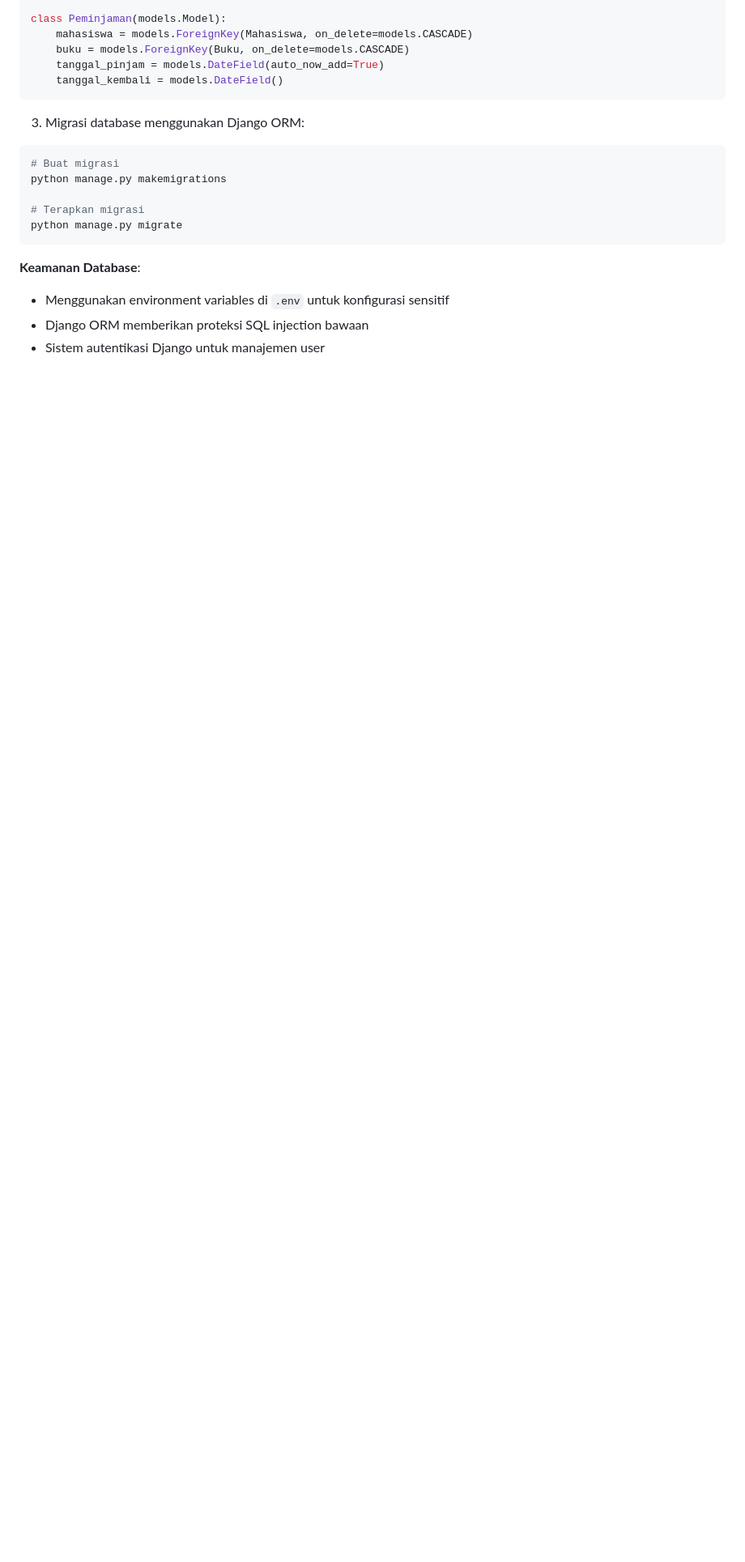
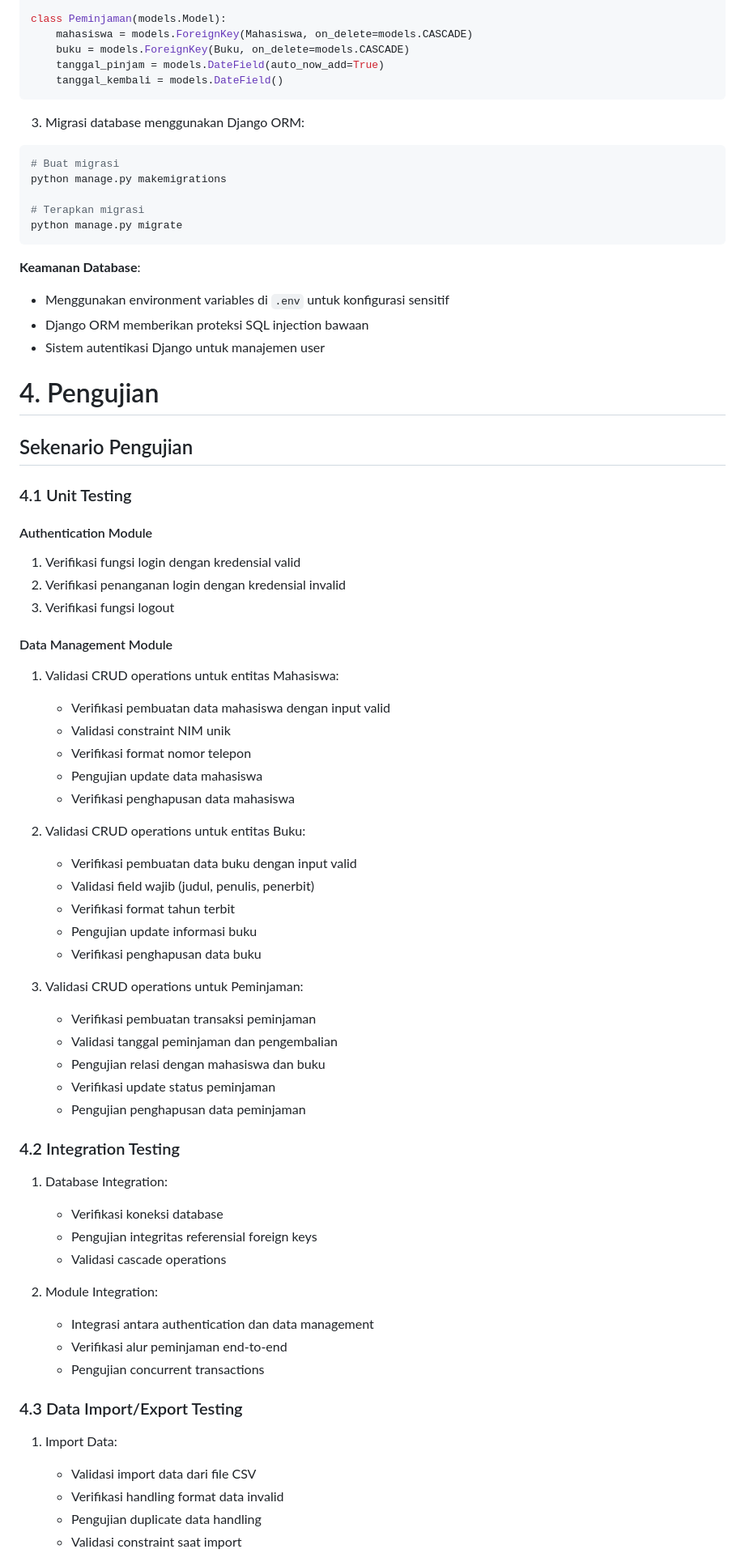
Before and after one commit to Auxesia23/perpustakaan, a Markdown page: README.md, the part around one of its changes. Shown at 81% size. Rendered like a GitHub page; blank space fills up the shorter version.

```diff
--- a/README.md
+++ b/README.md
@@ -176,3 +176,53 @@ python manage.py migrate
 - Menggunakan environment variables di `.env` untuk konfigurasi sensitif
 - Django ORM memberikan proteksi SQL injection bawaan
 - Sistem autentikasi Django untuk manajemen user
+
+
+# 4. Pengujian
+## Sekenario Pengujian
+### 4.1 Unit Testing
+#### Authentication Module
+1. Verifikasi fungsi login dengan kredensial valid
+2. Verifikasi penanganan login dengan kredensial invalid
+3. Verifikasi fungsi logout
+
+#### Data Management Module
+1. Validasi CRUD operations untuk entitas Mahasiswa:
+   - Verifikasi pembuatan data mahasiswa dengan input valid
+   - Validasi constraint NIM unik
+   - Verifikasi format nomor telepon
+   - Pengujian update data mahasiswa
+   - Verifikasi penghapusan data mahasiswa
+
+2. Validasi CRUD operations untuk entitas Buku:
+   - Verifikasi pembuatan data buku dengan input valid
+   - Validasi field wajib (judul, penulis, penerbit)
+   - Verifikasi format tahun terbit
+   - Pengujian update informasi buku
+   - Verifikasi penghapusan data buku
+
+3. Validasi CRUD operations untuk Peminjaman:
+   - Verifikasi pembuatan transaksi peminjaman
+   - Validasi tanggal peminjaman dan pengembalian
+   - Pengujian relasi dengan mahasiswa dan buku
+   - Verifikasi update status peminjaman
+   - Pengujian penghapusan data peminjaman
+
+### 4.2 Integration Testing
+1. Database Integration:
+   - Verifikasi koneksi database
+   - Pengujian integritas referensial foreign keys
+   - Validasi cascade operations
+
+2. Module Integration:
+   - Integrasi antara authentication dan data management
+   - Verifikasi alur peminjaman end-to-end
+   - Pengujian concurrent transactions
+
+### 4.3 Data Import/Export Testing
+1. Import Data:
+   - Validasi import data dari file CSV
+   - Verifikasi handling format data invalid
+   - Pengujian duplicate data handling
+   - Validasi constraint saat import
+
```
Also changed, not shown: other parts of README.md (+135 -0 lines).
